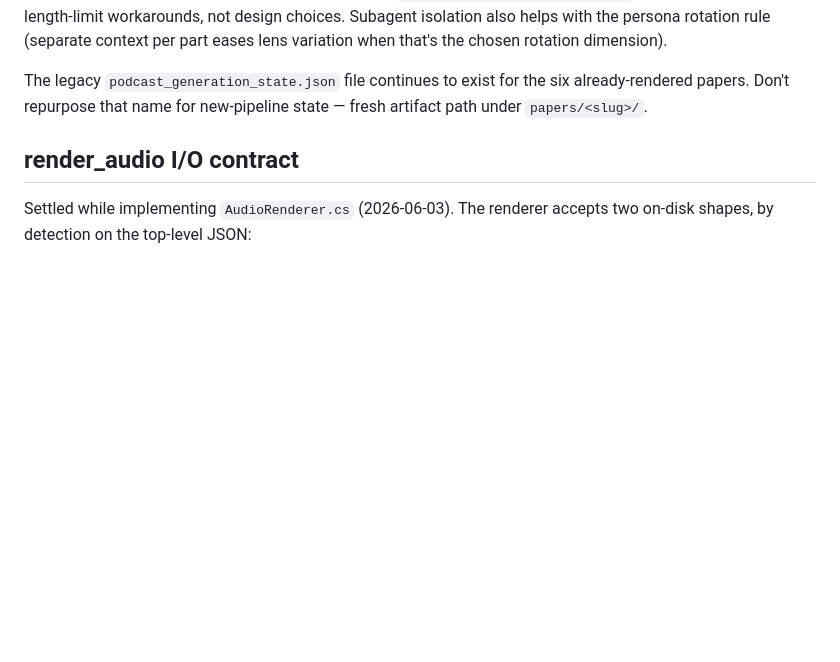
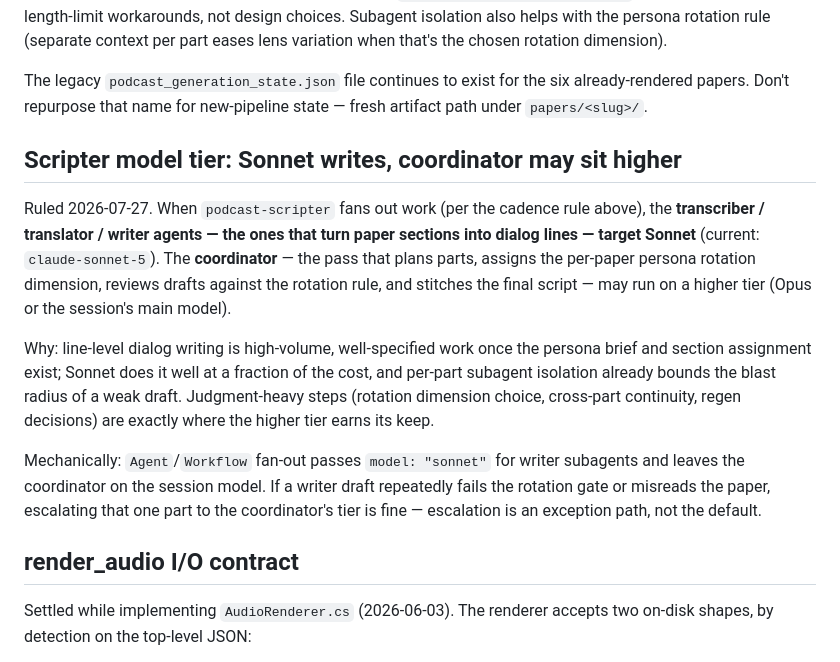
Before and after one commit to Spiffy-Panda/Panda-Papers-Podcast, a Markdown page: PIPELINE-DECISIONS.md, the part around the change. Drawn GitHub-style; blank space fills up the shorter version.

Commit message:
codify scripter model-tier ruling (Sonnet writers, higher coordinator)
Co-Authored-By: Claude Fable 5 <noreply@anthropic.com>

```diff
--- a/PIPELINE-DECISIONS.md
+++ b/PIPELINE-DECISIONS.md
@@ -104,6 +104,29 @@ dimension).
 The legacy `podcast_generation_state.json` file continues to exist
 for the six already-rendered papers. Don't repurpose that name for
 new-pipeline state — fresh artifact path under `papers/<slug>/`.
+
+## Scripter model tier: Sonnet writes, coordinator may sit higher
+
+Ruled 2026-07-27. When `podcast-scripter` fans out work (per the
+cadence rule above), the **transcriber / translator / writer agents —
+the ones that turn paper sections into dialog lines — target Sonnet**
+(current: `claude-sonnet-5`). The **coordinator** — the pass that
+plans parts, assigns the per-paper persona rotation dimension, reviews
+drafts against the rotation rule, and stitches the final script — may
+run on a higher tier (Opus or the session's main model).
+
+Why: line-level dialog writing is high-volume, well-specified work
+once the persona brief and section assignment exist; Sonnet does it
+well at a fraction of the cost, and per-part subagent isolation
+already bounds the blast radius of a weak draft. Judgment-heavy steps
+(rotation dimension choice, cross-part continuity, regen decisions)
+are exactly where the higher tier earns its keep.
+
+Mechanically: `Agent`/`Workflow` fan-out passes `model: "sonnet"` for
+writer subagents and leaves the coordinator on the session model.
+If a writer draft repeatedly fails the rotation gate or misreads the
+paper, escalating that one part to the coordinator's tier is fine —
+escalation is an exception path, not the default.
 
 ## render_audio I/O contract
 
```
